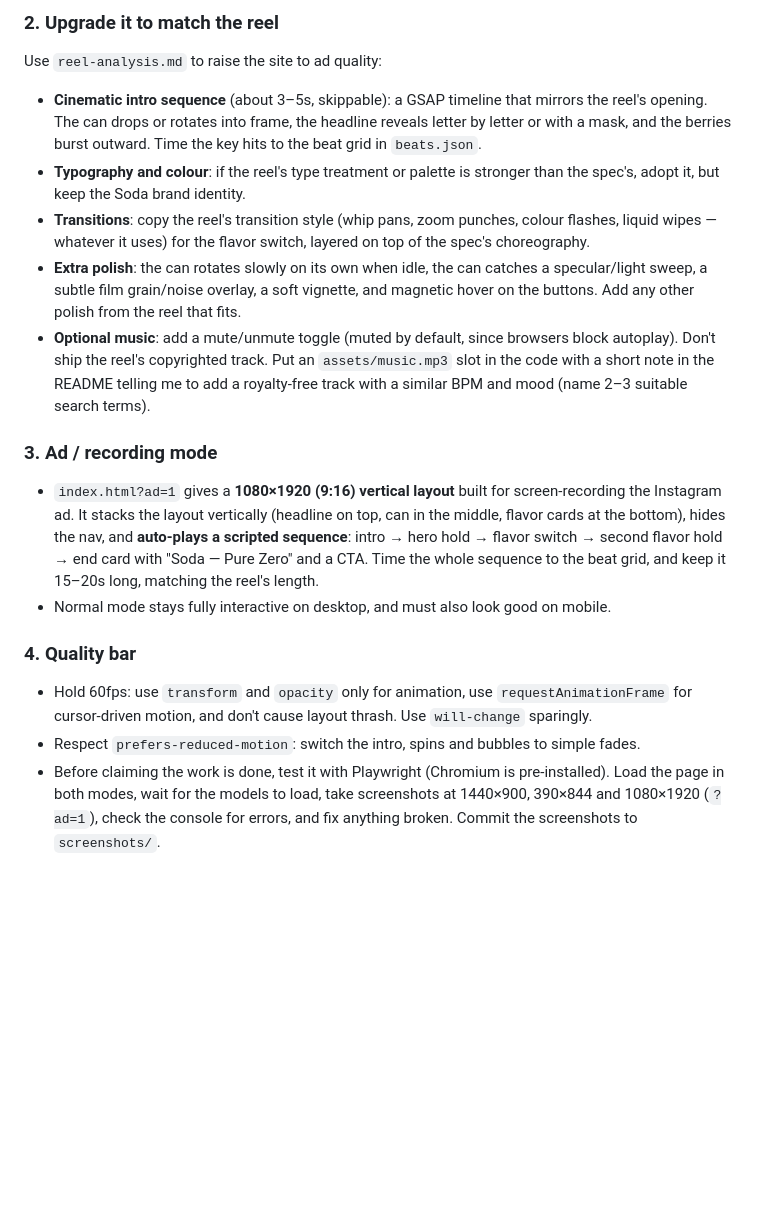
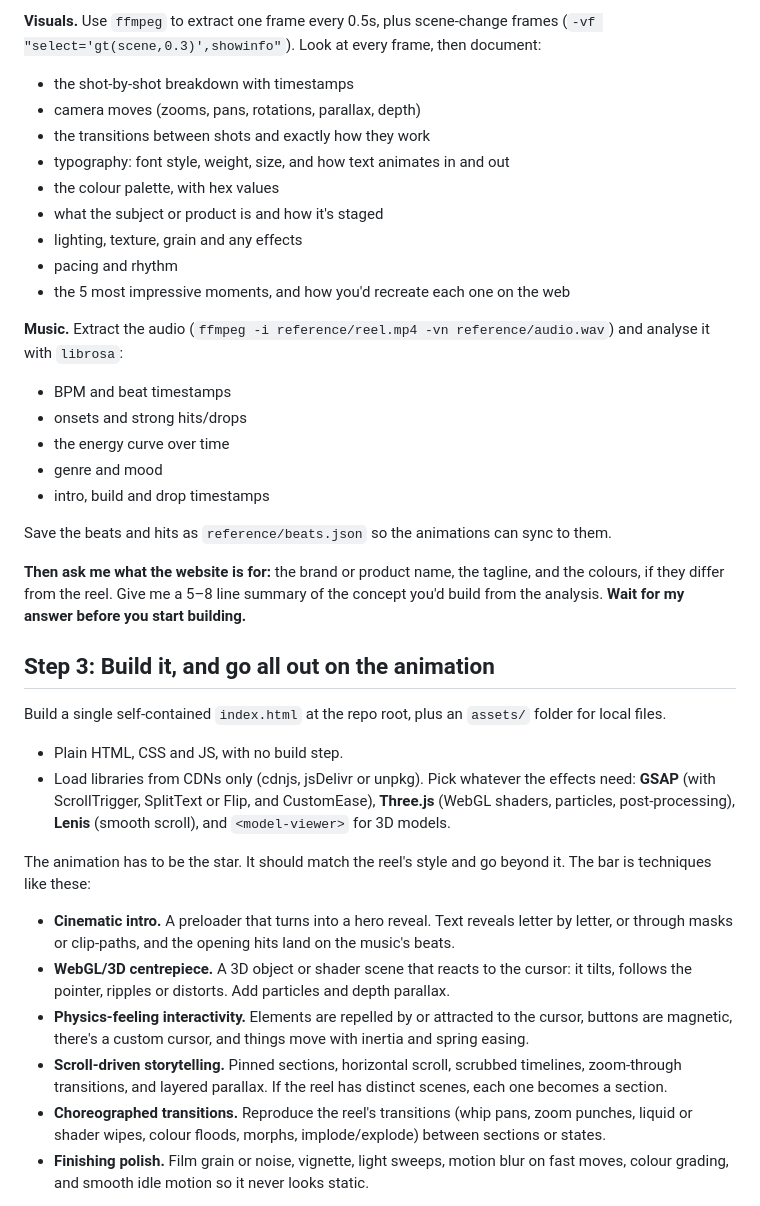
Before and after one commit to werty573/scaling-potato, a Markdown page: PROMPT.md, the part around one of its changes. Drawn GitHub-style; blank space fills up the shorter version.

```diff
--- a/PROMPT.md
+++ b/PROMPT.md
@@ -36,17 +25,37 @@ Everything in `reference/spec.md` must work exactly as described:
 
-### 2. Upgrade it to match the reel
-Use `reel-analysis.md` to raise the site to ad quality:
-- **Cinematic intro sequence** (about 3–5s, skippable): a GSAP timeline that mirrors the reel's opening. The can drops or rotates into frame, the headline reveals letter by letter or with a mask, and the berries burst outward. Time the key hits to the beat grid in `beats.json`.
-- **Typography and colour**: if the reel's type treatment or palette is stronger than the spec's, adopt it, but keep the Soda brand identity.
-- **Transitions**: copy the reel's transition style (whip pans, zoom punches, colour flashes, liquid wipes — whatever it uses) for the flavor switch, layered on top of the spec's choreography.
-- **Extra polish**: the can rotates slowly on its own when idle, the can catches a specular/light sweep, a subtle film grain/noise overlay, a soft vignette, and magnetic hover on the buttons. Add any other polish from the reel that fits.
-- **Optional music**: add a mute/unmute toggle (muted by default, since browsers block autoplay). Don't ship the reel's copyrighted track. Put an `assets/music.mp3` slot in the code with a short note in the README telling me to add a royalty-free track with a similar BPM and mood (name 2–3 suitable search terms).
+**Visuals.** Use `ffmpeg` to extract one frame every 0.5s, plus scene-change frames (`-vf "select='gt(scene,0.3)',showinfo"`). Look at every frame, then document:
+- the shot-by-shot breakdown with timestamps
+- camera moves (zooms, pans, rotations, parallax, depth)
+- the transitions between shots and exactly how they work
+- typography: font style, weight, size, and how text animates in and out
+- the colour palette, with hex values
+- what the subject or product is and how it's staged
+- lighting, texture, grain and any effects
+- pacing and rhythm
+- the 5 most impressive moments, and how you'd recreate each one on the web
 
-### 3. Ad / recording mode
-- `index.html?ad=1` gives a **1080×1920 (9:16) vertical layout** built for screen-recording the Instagram ad. It stacks the layout vertically (headline on top, can in the middle, flavor cards at the bottom), hides the nav, and **auto-plays a scripted sequence**: intro → hero hold → flavor switch → second flavor hold → end card with "Soda — Pure Zero" and a CTA. Time the whole sequence to the beat grid, and keep it 15–20s long, matching the reel's length.
-- Normal mode stays fully interactive on desktop, and must also look good on mobile.
+**Music.** Extract the audio (`ffmpeg -i reference/reel.mp4 -vn reference/audio.wav`) and analyse it with `librosa`:
+- BPM and beat timestamps
+- onsets and strong hits/drops
+- the energy curve over time
+- genre and mood
+- intro, build and drop timestamps
 
-### 4. Quality bar
-- Hold 60fps: use `transform` and `opacity` only for animation, use `requestAnimationFrame` for cursor-driven motion, and don't cause layout thrash. Use `will-change` sparingly.
-- Respect `prefers-reduced-motion`: switch the intro, spins and bubbles to simple fades.
-- Before claiming the work is done, test it with Playwright (Chromium is pre-installed). Load the page in both modes, wait for the models to load, take screenshots at 1440×900, 390×844 and 1080×1920 (`?ad=1`), check the console for errors, and fix anything broken. Commit the screenshots to `screenshots/`.
+Save the beats and hits as `reference/beats.json` so the animations can sync to them.
+
+**Then ask me what the website is for:** the brand or product name, the tagline, and the colours, if they differ from the reel. Give me a 5–8 line summary of the concept you'd build from the analysis. **Wait for my answer before you start building.**
+
+## Step 3: Build it, and go all out on the animation
+
+Build a single self-contained `index.html` at the repo root, plus an `assets/` folder for local files.
+- Plain HTML, CSS and JS, with no build step.
+- Load libraries from CDNs only (cdnjs, jsDelivr or unpkg). Pick whatever the effects need: **GSAP** (with ScrollTrigger, SplitText or Flip, and CustomEase), **Three.js** (WebGL shaders, particles, post-processing), **Lenis** (smooth scroll), and `<model-viewer>` for 3D models.
+
+The animation has to be the star. It should match the reel's style and go beyond it. The bar is techniques like these:
+- **Cinematic intro.** A preloader that turns into a hero reveal. Text reveals letter by letter, or through masks or clip-paths, and the opening hits land on the music's beats.
+- **WebGL/3D centrepiece.** A 3D object or shader scene that reacts to the cursor: it tilts, follows the pointer, ripples or distorts. Add particles and depth parallax.
+- **Physics-feeling interactivity.** Elements are repelled by or attracted to the cursor, buttons are magnetic, there's a custom cursor, and things move with inertia and spring easing.
+- **Scroll-driven storytelling.** Pinned sections, horizontal scroll, scrubbed timelines, zoom-through transitions, and layered parallax. If the reel has distinct scenes, each one becomes a section.
+- **Choreographed transitions.** Reproduce the reel's transitions (whip pans, zoom punches, liquid or shader wipes, colour floods, morphs, implode/explode) between sections or states.
+- **Finishing polish.** Film grain or noise, vignette, light sweeps, motion blur on fast moves, colour grading, and smooth idle motion so it never looks static.
+
```
Also changed, not shown: other parts of PROMPT.md (+46 -33 lines).
